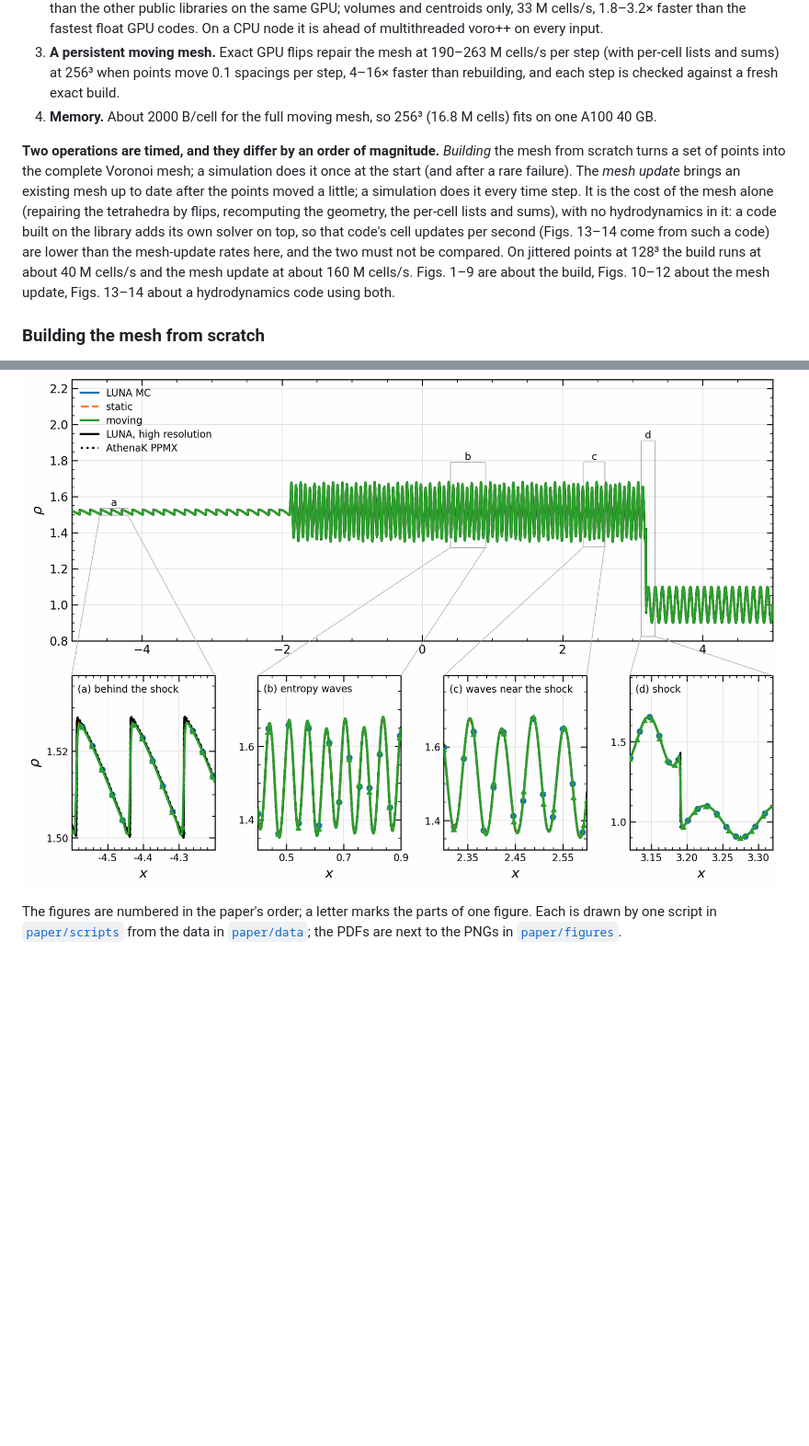
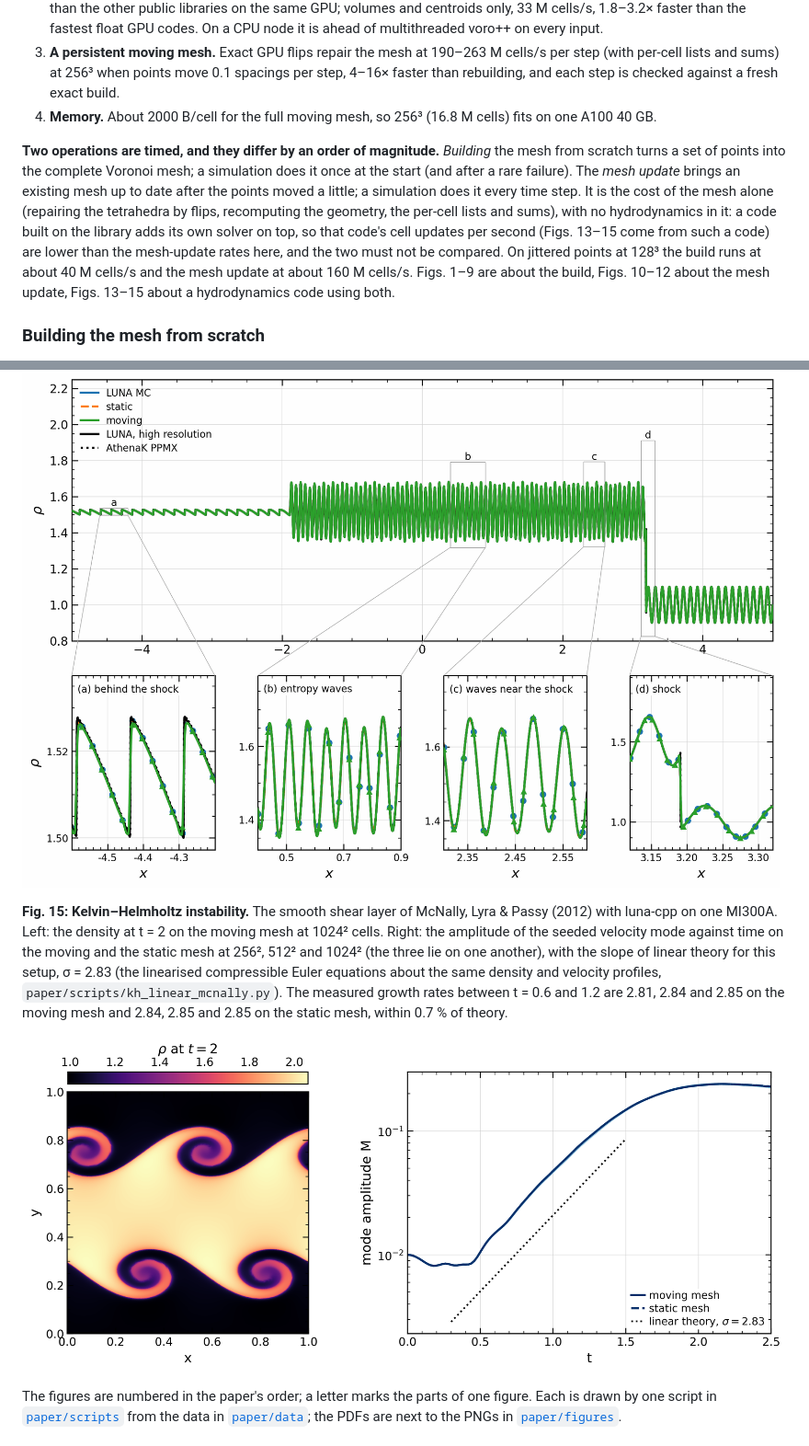
Before and after one commit to Ulli1991/voronoi-cpp, a Markdown page: README.md, 2 parts joined by grey strips. Shown at 92% size. GitHub-like rendering; pictures changed too: paper/figures/fig15_luna_kh.png (added); blank space fills up the shorter version.

Commit message:
Fig. 15: Kelvin-Helmholtz on the moving mesh, its growth rate against linear theory

```diff
--- a/README.md
+++ b/README.md
@@ -15,7 +15,7 @@ One NVIDIA A100 40 GB at 1305 MHz, double precision, periodic unit box, unless s
 3. **A persistent moving mesh.** Exact GPU flips repair the mesh at 190–263 M cells/s per step (with per-cell lists and sums) at 256³ when points move 0.1 spacings per step, 4–16× faster than rebuilding, and each step is checked against a fresh exact build.
 4. **Memory.** About 2000 B/cell for the full moving mesh, so 256³ (16.8 M cells) fits on one A100 40 GB.
 
-**Two operations are timed, and they differ by an order of magnitude.** *Building* the mesh from scratch turns a set of points into the complete Voronoi mesh; a simulation does it once at the start (and after a rare failure). The *mesh update* brings an existing mesh up to date after the points moved a little; a simulation does it every time step. It is the cost of the mesh alone (repairing the tetrahedra by flips, recomputing the geometry, the per-cell lists and sums), with no hydrodynamics in it: a code built on the library adds its own solver on top, so that code's cell updates per second (Figs. 13–14 come from such a code) are lower than the mesh-update rates here, and the two must not be compared. On jittered points at 128³ the build runs at about 40 M cells/s and the mesh update at about 160 M cells/s. Figs. 1–9 are about the build, Figs. 10–12 about the mesh update, Figs. 13–14 about a hydrodynamics code using both.
+**Two operations are timed, and they differ by an order of magnitude.** *Building* the mesh from scratch turns a set of points into the complete Voronoi mesh; a simulation does it once at the start (and after a rare failure). The *mesh update* brings an existing mesh up to date after the points moved a little; a simulation does it every time step. It is the cost of the mesh alone (repairing the tetrahedra by flips, recomputing the geometry, the per-cell lists and sums), with no hydrodynamics in it: a code built on the library adds its own solver on top, so that code's cell updates per second (Figs. 13–15 come from such a code) are lower than the mesh-update rates here, and the two must not be compared. On jittered points at 128³ the build runs at about 40 M cells/s and the mesh update at about 160 M cells/s. Figs. 1–9 are about the build, Figs. 10–12 about the mesh update, Figs. 13–15 about a hydrodynamics code using both.
 
 ### Building the mesh from scratch
 
@@ -94,6 +94,10 @@ One NVIDIA A100 40 GB at 1305 MHz, double precision, periodic unit box, unless s
 **Fig. 14: Titarev–Toro shock–entropy interaction.** luna-cpp on the 1D moving mesh at 8192 cells against LUNA's Cartesian MUSCL scheme, the static mesh, a high-resolution LUNA run and AthenaK (PPMX): the whole tube, and zooms behind the shock, on the entropy waves, on the waves near the shock and on the shock (figure of luna-cpp, `docs/figures/titarev_toro.png`).
 
 ![Titarev-Toro on the moving mesh](paper/figures/fig14_titarev_toro.png)
+
+**Fig. 15: Kelvin–Helmholtz instability.** The smooth shear layer of McNally, Lyra & Passy (2012) with luna-cpp on one MI300A. Left: the density at t = 2 on the moving mesh at 1024² cells. Right: the amplitude of the seeded velocity mode against time on the moving and the static mesh at 256², 512² and 1024² (the three lie on one another), with the slope of linear theory for this setup, σ = 2.83 (the linearised compressible Euler equations about the same density and velocity profiles, `paper/scripts/kh_linear_mcnally.py`). The measured growth rates between t = 0.6 and 1.2 are 2.81, 2.84 and 2.85 on the moving mesh and 2.84, 2.85 and 2.85 on the static mesh, within 0.7 % of theory.
+
+![Kelvin-Helmholtz instability on the moving mesh](paper/figures/fig15_luna_kh.png)
 
 The figures are numbered in the paper's order; a letter marks the parts of one figure. Each is drawn by one script in [`paper/scripts`](paper/scripts) from the data in [`paper/data`](paper/data); the PDFs are next to the PNGs in [`paper/figures`](paper/figures).
 
```
Also changed, not shown: paper/data/SOURCES.md (+1 -0 lines), 11 other files.
